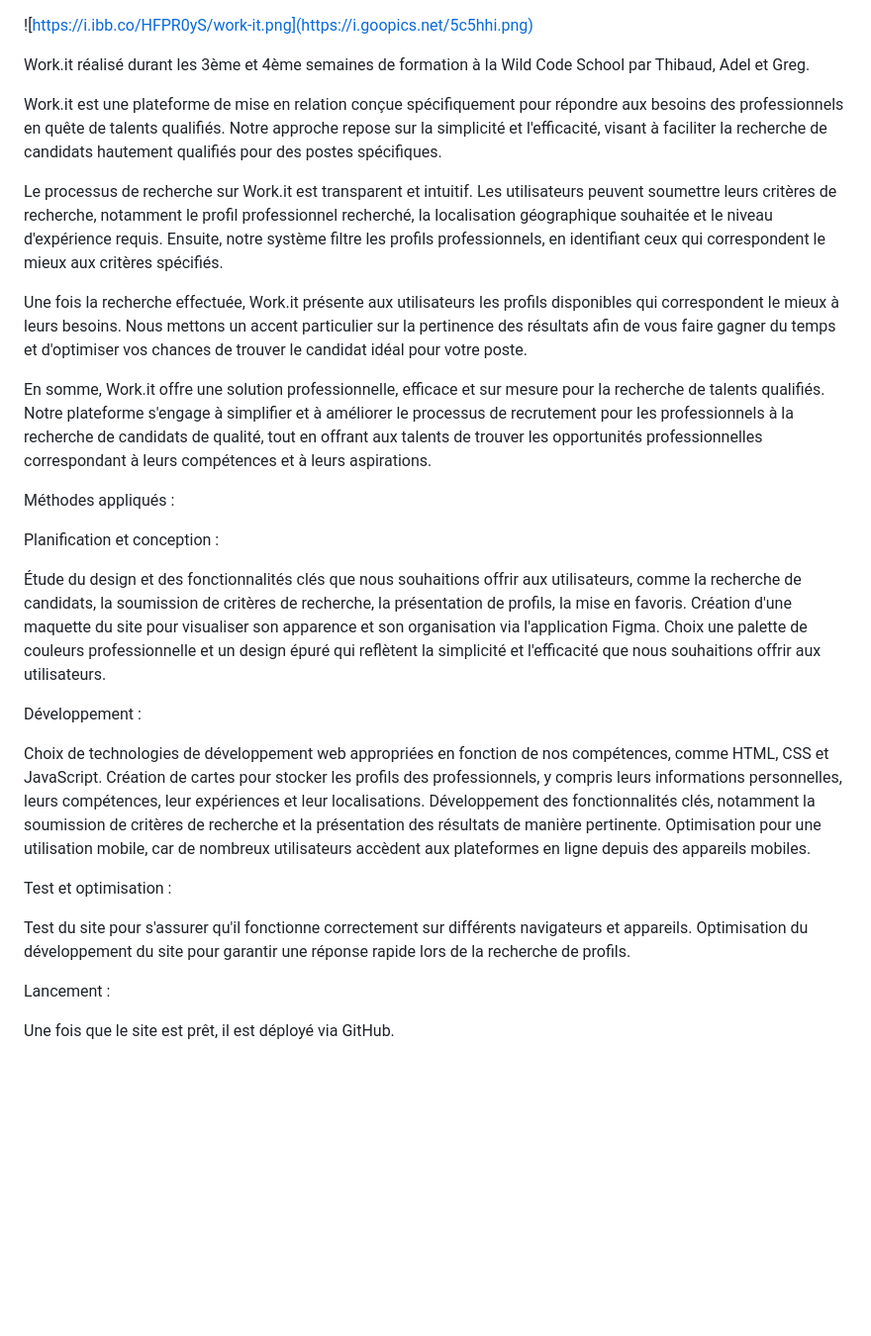
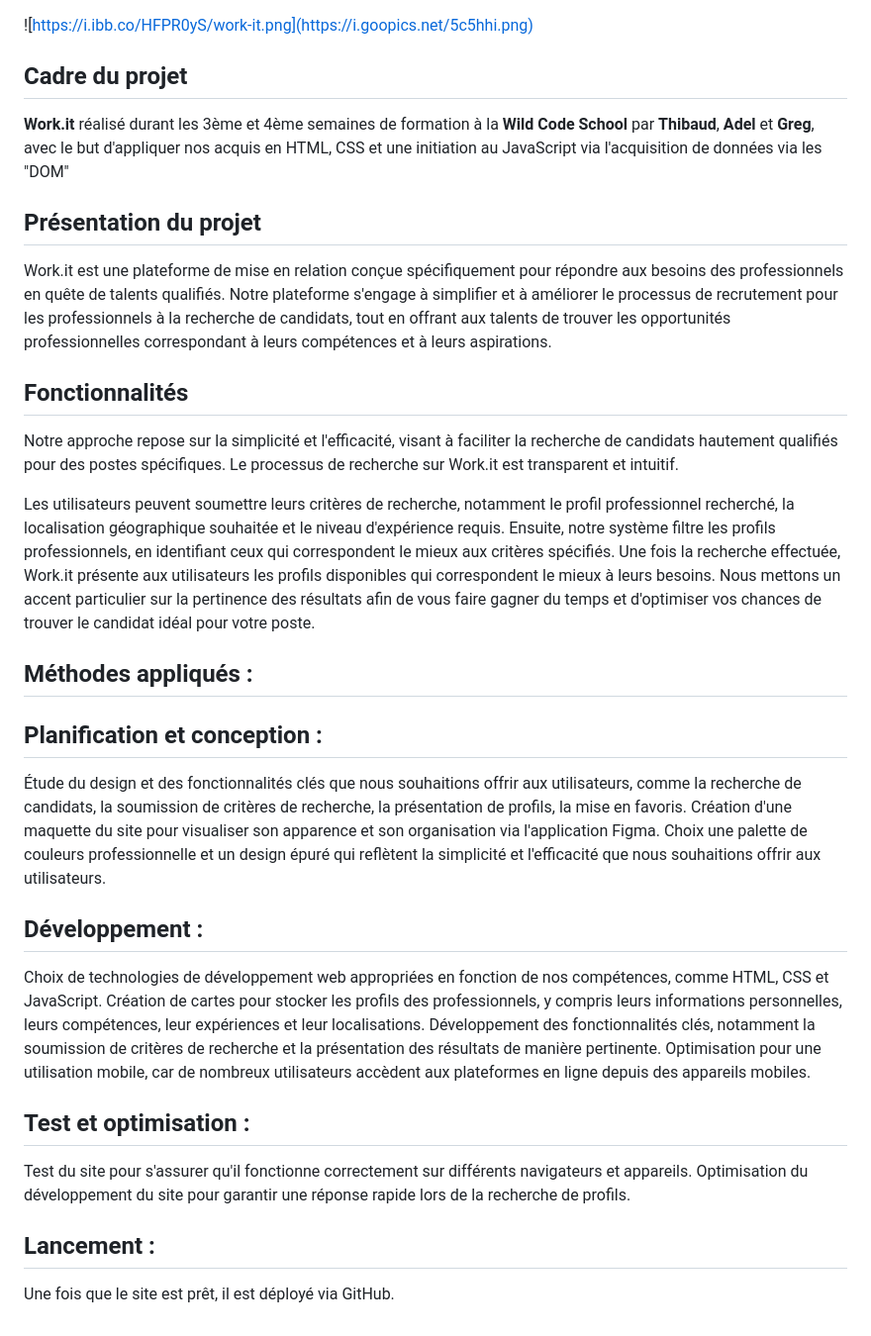
Before and after one commit to ThibaudDps/Projet1_Work-it, a Markdown page: README.md, the part around the change. Shown: that part at 99% size. GitHub-like rendering; blank space fills up the shorter version.

```diff
--- a/README.md
+++ b/README.md
@@ -1,37 +1,43 @@
 ![https://i.ibb.co/HFPR0yS/work-it.png](https://i.goopics.net/5c5hhi.png)
 
 
-Work.it réalisé durant les 3ème et 4ème semaines de formation à la Wild Code School par Thibaud, Adel et Greg.
 
-Work.it est une plateforme de mise en relation conçue spécifiquement pour répondre aux besoins des professionnels en quête de talents qualifiés. Notre approche repose sur la simplicité et l'efficacité, visant à faciliter la recherche de candidats hautement qualifiés pour des postes spécifiques.
+## Cadre du projet
+__Work.it__ réalisé durant les 3ème et 4ème semaines de formation à la **Wild Code School** par **Thibaud**, **Adel** et **Greg**, avec le but d'appliquer nos acquis en HTML, CSS et une initiation au JavaScript via l'acquisition de données via les "DOM"
 
-Le processus de recherche sur Work.it est transparent et intuitif. Les utilisateurs peuvent soumettre leurs critères de recherche, notamment le profil professionnel recherché, la localisation géographique souhaitée et le niveau d'expérience requis. Ensuite, notre système filtre les profils professionnels, en identifiant ceux qui correspondent le mieux aux critères spécifiés.
+## Présentation du projet
 
+Work.it est une plateforme de mise en relation conçue spécifiquement pour répondre aux besoins des professionnels en quête de talents qualifiés.
+Notre plateforme s'engage à simplifier et à améliorer le processus de recrutement pour les professionnels à la recherche de candidats, tout en offrant aux talents de trouver les opportunités professionnelles correspondant à leurs compétences et à leurs aspirations.
+
+## Fonctionnalités
+
+Notre approche repose sur la simplicité et l'efficacité, visant à faciliter la recherche de candidats hautement qualifiés pour des postes spécifiques.
+Le processus de recherche sur Work.it est transparent et intuitif.
+
+Les utilisateurs peuvent soumettre leurs critères de recherche, notamment le profil professionnel recherché, la localisation géographique souhaitée et le niveau d'expérience requis. Ensuite, notre système filtre les profils professionnels, en identifiant ceux qui correspondent le mieux aux critères spécifiés.
 Une fois la recherche effectuée, Work.it présente aux utilisateurs les profils disponibles qui correspondent le mieux à leurs besoins. Nous mettons un accent particulier sur la pertinence des résultats afin de vous faire gagner du temps et d'optimiser vos chances de trouver le candidat idéal pour votre poste.
 
-En somme, Work.it offre une solution professionnelle, efficace et sur mesure pour la recherche de talents qualifiés. Notre plateforme s'engage à simplifier et à améliorer le processus de recrutement pour les professionnels à la recherche de candidats de qualité, tout en offrant aux talents de trouver les opportunités professionnelles correspondant à leurs compétences et à leurs aspirations.
+## Méthodes appliqués :
 
-
-Méthodes appliqués :
-
-Planification et conception :
+## Planification et conception :
 
 Étude du design et des fonctionnalités clés que nous souhaitions offrir aux utilisateurs, comme la recherche de candidats, la soumission de critères de recherche, la présentation de profils, la mise en favoris.
 Création d'une maquette du site pour visualiser son apparence et son organisation via l'application Figma.
 Choix une palette de couleurs professionnelle et un design épuré qui reflètent la simplicité et l'efficacité que nous souhaitions offrir aux utilisateurs.
 
-Développement :
+## Développement :
 
 Choix de technologies de développement web appropriées en fonction de nos compétences, comme HTML, CSS et JavaScript.
 Création de cartes pour stocker les profils des professionnels, y compris leurs informations personnelles, leurs compétences, leur expériences et leur localisations.
 Développement des fonctionnalités clés, notamment la soumission de critères de recherche et la présentation des résultats de manière pertinente.
 Optimisation pour une utilisation mobile, car de nombreux utilisateurs accèdent aux plateformes en ligne depuis des appareils mobiles.
 
-Test et optimisation :
+## Test et optimisation :
 
 Test du site pour s'assurer qu'il fonctionne correctement sur différents navigateurs et appareils.
 Optimisation du développement du site pour garantir une réponse rapide lors de la recherche de profils.
 
-Lancement :
+## Lancement :
 
 Une fois que le site est prêt, il est déployé via GitHub.
```
